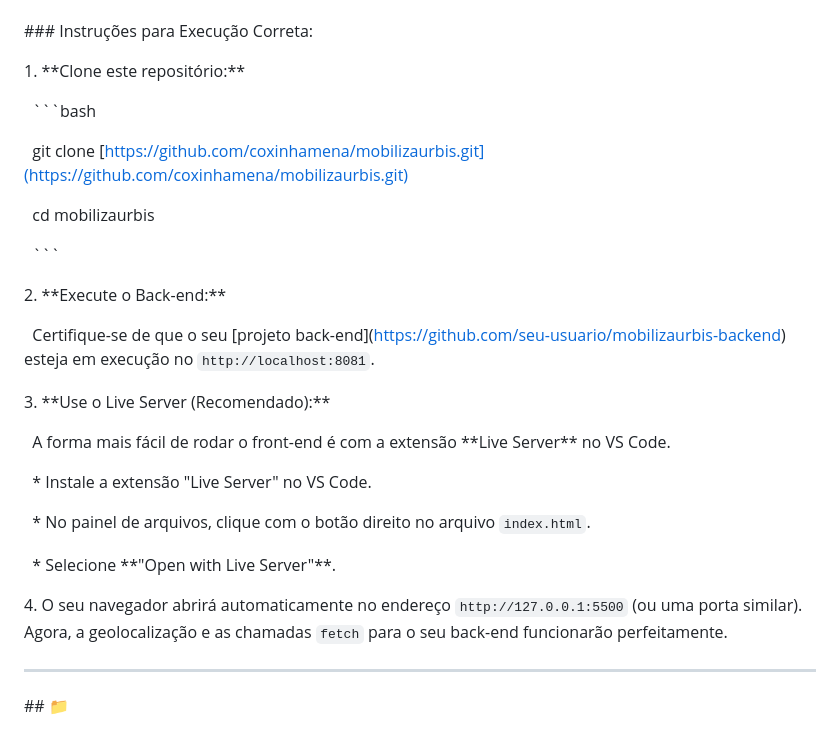
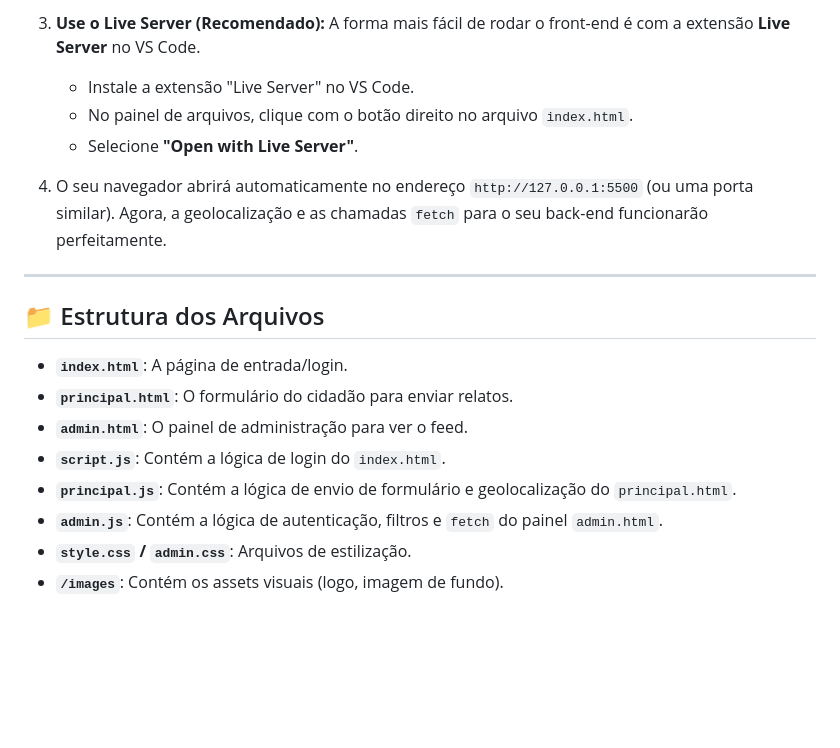
Before and after one commit to Pedro-Simoes47/upxiv-mobilizaurbis-frontend, a Markdown page: README.md, the part around one of its changes. Rendered like a GitHub page; blank space fills up the shorter version.

Commit message:
Refactor README for clarity and conciseness

````diff
--- a/README.md
+++ b/README.md
@@ -107,45 +65,21 @@ Isso acontece por dois motivos:
 
+3.  **Use o Live Server (Recomendado):**
+    A forma mais fácil de rodar o front-end é com a extensão **Live Server** no VS Code.
+    * Instale a extensão "Live Server" no VS Code.
+    * No painel de arquivos, clique com o botão direito no arquivo `index.html`.
+    * Selecione **"Open with Live Server"**.
 
-\### Instruções para Execução Correta:
-
-
-
-1\.  \*\*Clone este repositório:\*\*
-
-&nbsp;   ```bash
-
-&nbsp;   git clone \[https://github.com/coxinhamena/mobilizaurbis.git](https://github.com/coxinhamena/mobilizaurbis.git)
-
-&nbsp;   cd mobilizaurbis
-
-&nbsp;   ```
-
-
-
-2\.  \*\*Execute o Back-end:\*\*
-
-&nbsp;   Certifique-se de que o seu \[projeto back-end](https://github.com/seu-usuario/mobilizaurbis-backend) esteja em execução no `http://localhost:8081`.
-
-
-
-3\.  \*\*Use o Live Server (Recomendado):\*\*
-
-&nbsp;   A forma mais fácil de rodar o front-end é com a extensão \*\*Live Server\*\* no VS Code.
-
-&nbsp;   \* Instale a extensão "Live Server" no VS Code.
-
-&nbsp;   \* No painel de arquivos, clique com o botão direito no arquivo `index.html`.
-
-&nbsp;   \* Selecione \*\*"Open with Live Server"\*\*.
-
-
-
-4\.  O seu navegador abrirá automaticamente no endereço `http://127.0.0.1:5500` (ou uma porta similar). Agora, a geolocalização e as chamadas `fetch` para o seu back-end funcionarão perfeitamente.
-
-
+4.  O seu navegador abrirá automaticamente no endereço `http://127.0.0.1:5500` (ou uma porta similar). Agora, a geolocalização e as chamadas `fetch` para o seu back-end funcionarão perfeitamente.
 
 ---
 
+## 📁 Estrutura dos Arquivos
 
-
-\## 📁
+* **`index.html`**: A página de entrada/login.
+* **`principal.html`**: O formulário do cidadão para enviar relatos.
+* **`admin.html`**: O painel de administração para ver o feed.
+* **`script.js`**: Contém a lógica de login do `index.html`.
+* **`principal.js`**: Contém a lógica de envio de formulário e geolocalização do `principal.html`.
+* **`admin.js`**: Contém a lógica de autenticação, filtros e `fetch` do painel `admin.html`.
+* **`style.css` / `admin.css`**: Arquivos de estilização.
+* **`/images`**: Contém os assets visuais (logo, imagem de fundo).
````
Also changed, not shown: other parts of README.md (+36 -78 lines).
